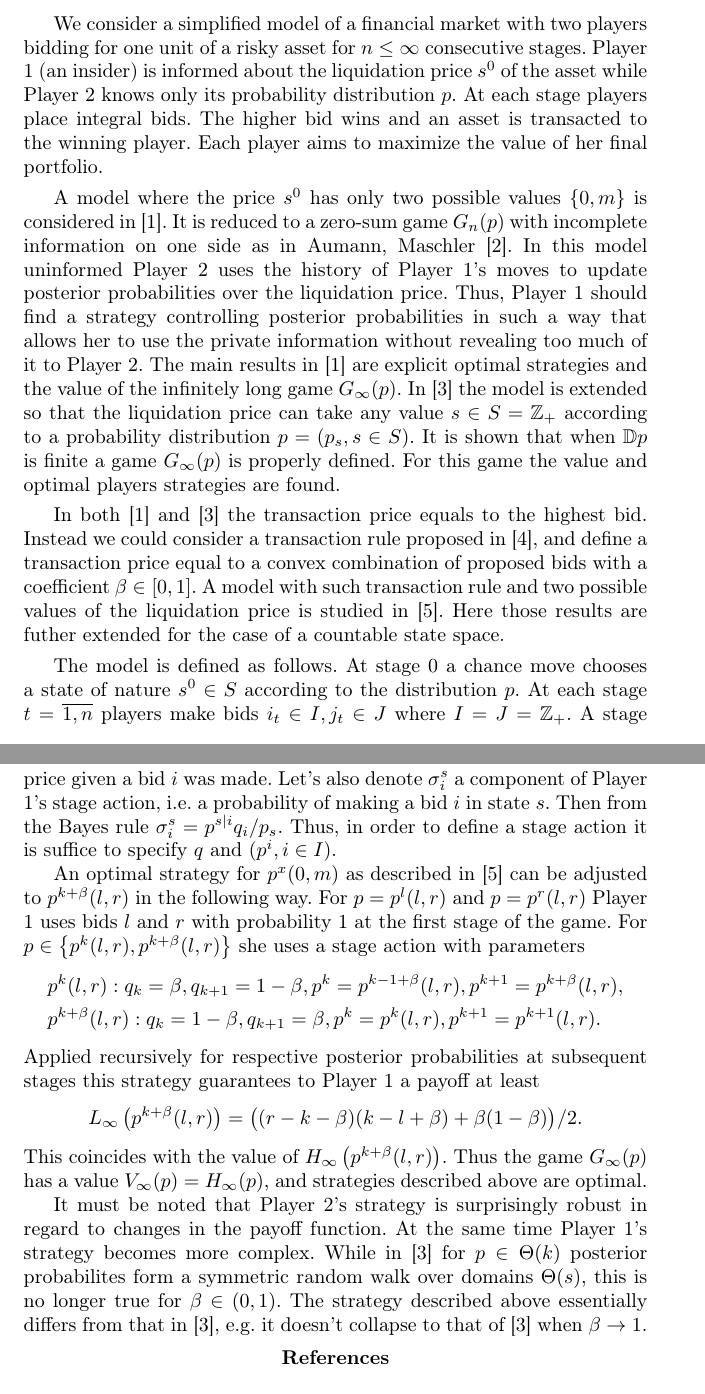
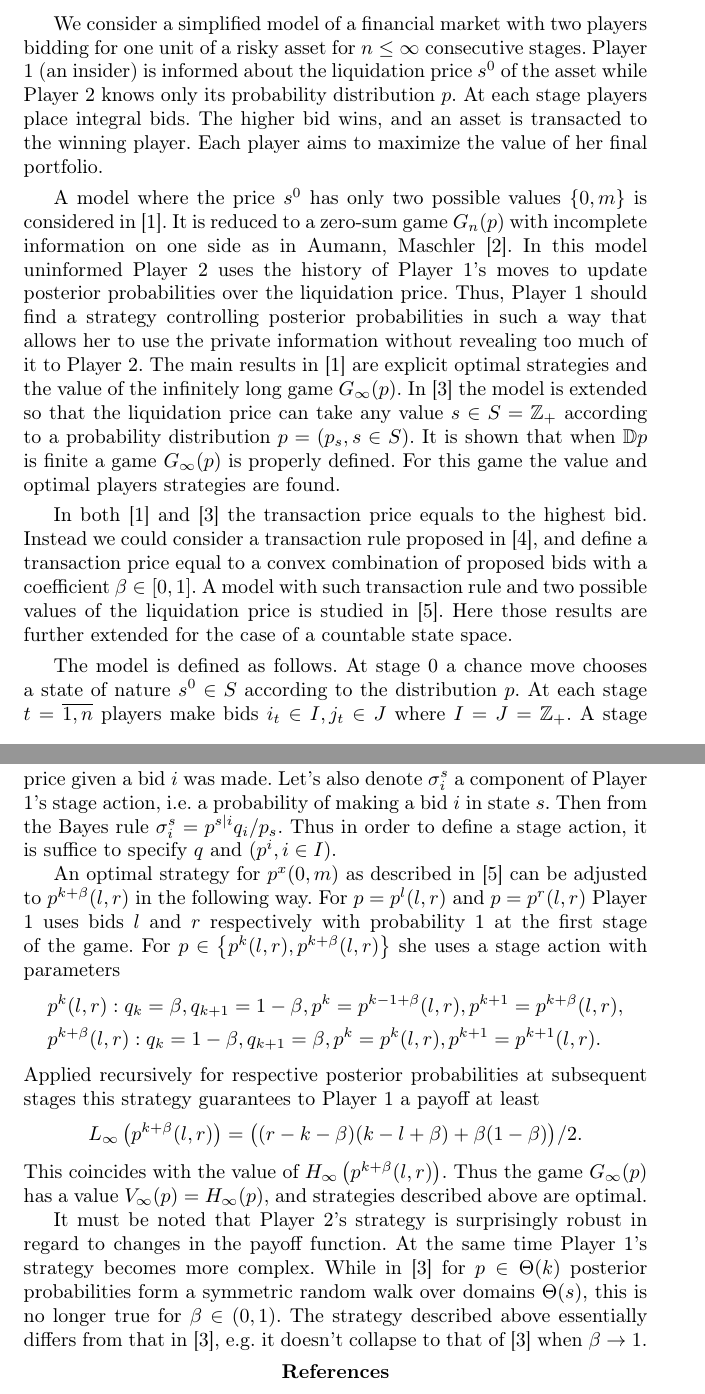
Before and after one commit to ArtemPyanykh/orm16, a LaTeX book (main.tex, which reads your_abstract.tex): two parts of pages 1 and 3 of 3, joined at a grey line, cut so that both start at the same text. Compiled offline with pdfLaTeX.

Commit message:
Correct spelling, remove cruft

```diff
--- a/your_abstract.tex
+++ b/your_abstract.tex
@@ -43,7 +43,7 @@ We consider a simplified model of a financial market with two players bidding
 for one unit of a risky asset for $n \leq \infty$ consecutive stages. Player 1
 (an insider) is informed about the liquidation price $s^0$ of the asset while
 Player 2 knows only its probability distribution $p$. At each stage players
-place integral bids. The higher bid wins and an asset is transacted to the
+place integral bids. The higher bid wins, and an asset is transacted to the
 winning player. Each player aims to maximize the value of her final portfolio.
 
 A model where the price $s^0$ has only two possible values $\{0, m\}$ is
@@ -64,7 +64,7 @@ In both [1] and [3] the transaction price equals to the highest bid. Instead we
 could consider a transaction rule proposed in [4], and define a transaction
 price equal to a convex combination of proposed bids with a coefficient $\beta
 \in [0, 1]$. A model with such transaction rule and two possible values of the
-liquidation price is studied in [5]. Here those results are futher extended for
+liquidation price is studied in [5]. Here those results are further extended for
 the case of a countable state space.
 
 The model is defined as follows. At stage 0 a chance move chooses a state of
@@ -121,18 +121,17 @@ a convex combination of some $p^x(l,r)$, proving that $H_\infty(p) =
 L_\infty(p)$ requires an explicit proof only for $p = p^{k+\beta}(l, r)$.
 
 Let's denote $q = (q_i, i \in I)$ a marginal distribution of Player 1's first
-bid, and $p^i = (p^{s|i}, s \in S)$ a posterior distribution over the
-liquidation price given a bid $i$ was made. Let's also denote $\sigma^s_i$ a
-component of Player 1's stage action, i.e. a probability of making a bid $i$ in
-state $s$. Then from the Bayes rule $\sigma^s_i = p^{s|i} q_i / p_s$. Thus, in
-order to define a stage action it is suffice to specify $q$ and $(p^i, i \in
-I)$.
+bid and $p^i = (p^{s|i}, s \in S)$ a posterior distribution over the liquidation
+price given a bid $i$ was made. Let's also denote $\sigma^s_i$ a component of
+Player 1's stage action, i.e. a probability of making a bid $i$ in state $s$.
+Then from the Bayes rule $\sigma^s_i = p^{s|i} q_i / p_s$. Thus in order to
+define a stage action, it is suffice to specify $q$ and $(p^i, i \in I)$.
 
 An optimal strategy for $p^x(0, m)$ as described in [5] can be adjusted to
 $p^{k+\beta}(l, r)$ in the following way. For $p = p^l(l, r)$ and $p = p^r(l,r)$
-Player 1 uses bids $l$ and $r$ with probability 1 at the first stage of the
-game. For $p \in \left\{ p^k(l, r), p^{k+\beta}(l,r) \right\}$ she uses a stage
-action with parameters
+Player 1 uses bids $l$ and $r$ respectively with probability 1 at the first
+stage of the game. For $p \in \left\{ p^k(l, r), p^{k+\beta}(l,r) \right\}$ she
+uses a stage action with parameters
 \begin{align*}
   &p^k(l,r):
     q_k = \beta,
@@ -155,53 +154,12 @@ This coincides with the value of $H_\infty\left(p^{k+\beta}(l, r)\right)$. Thus
 the game $G_\infty(p)$ has a value $V_\infty(p) = H_\infty(p)$, and strategies
 described above are optimal.
 
-%  For $p \in \left\{ p^k(l, r),
-%   p^{k+\beta}(l, r) \right\}$ Player 1 uses a stage action with parameters:
-% \begin{gather*}
-%   p^{k+\beta}(l, r):
-%   q_k = 1-\beta, q_{k+1} = \beta, p^k = p^k(l,r), p^{k+1} = p^{k+1}(l,r),\\
-%   p^k(l,r):
-%   q_k = \beta, q_{k+1} = 1-\beta, p^k = p^{k-1+\beta}(l,r), p^{k+1} = p^{k+\beta}(l,r),\\
-%   p^l(l,r): q_l = 1, p^r(l,r): q_r = 1.
-% \end{gather*}
-% Applied recursively for respective posterior probabilities at further stages
-% this strategy guarantees Player 1 a payoff at least $L_\infty(p^{k+\beta}(l, r))
-% = ((r - k - \beta)(k - l + \beta) + \beta(1-\beta))/2$. This coincides with the
-% value of $H_\infty(p^{k+\beta}(l, r))$. Thus the game $G_\infty(p)$ has a value
-% $V_\infty(p) = H_\infty(p)$ and strategies described above are optimal.
-
 It must be noted that Player 2's strategy is surprisingly robust in regard to
 changes in the payoff function. At the same time Player 1's strategy becomes
-more complex. While in [3] for $p \in \Theta(k)$ posterior probabilites form a
+more complex. While in [3] for $p \in \Theta(k)$ posterior probabilities form a
 symmetric random walk over domains $\Theta(s)$, this is no longer true for
 $\beta \in (0, 1)$. The strategy described above essentially differs from that
 in [3], e.g. it doesn't collapse to that of [3] when $\beta \rightarrow 1$.
-
-% Comparing these results to those in [3]
-% It is important to note that Player 1's strategy described above is properly
-% defined only for $\beta \in (0, 1)$. In case of $\beta \in \{0, 1\}$ one should
-% use strategies described in [3].
-
-% Following [3], Player 1's strategy $\sigma$ in $n$--stage game can be
-% represented as a pair $(\sigma_1, \sigma(i))$ where $\sigma_1$ is a one stage
-% action and $\sigma(i)$ is a strategy in $(n-1)$--stage game dependent on the
-% actual first bid. Similarly Player 2's strategy $\tau$ can be represented as a
-% pair $(\tau_1, \tau(i))$. Denoting $q = (q_0, q_1, \ldots)$ a marginal
-% distribution of the first bid, and $p(i) = \{p(0 | i), p(1, i), \ldots\}$ -- a
-% posterior distribution of the liquidation price given a bid $i$, the following
-% recursive formula holds
-% \begin{equation*}
-%   K_n(p, \sigma, \tau) = K_1(p, \sigma_1, \tau_1) +
-%   \sum_{i \in I} q_i K_{n-1}(p(i), \sigma(i), \tau(i)).
-% \end{equation*}
-% Thus to define a strategy in $G_n(p)$ it is suffice to define a stage action
-% for any posterior probability $p$. It can be shown that for $p$ such that
-% $\mathbb{E} p = k - 1 + \beta + \xi, \; \xi \in [0, 1)$ Player 2 can guarantee
-% a payoff not more than $H^\infty(p) = \mathbb{D} p + \beta\overline{\beta}
-% -\xi(1-\xi)$. Function $H^\infty(p)$ is piecewise linear with breakpoints at
-% $p \in \Theta(k + \beta)$ where $\Theta(x) = \{p: \mathbb{E} p = x\}$ and
-% domains of linearity $\Lambda(k - \overline{\beta}, k + \beta)$ where
-% $\Lambda(x, y) = \{p: x \leq \mathbb{E}p \leq y \}$.
 
 % Insert your figure, if needed.
 % \begin{figure}[!h]
```
Also changed, not shown: main.pdf.
